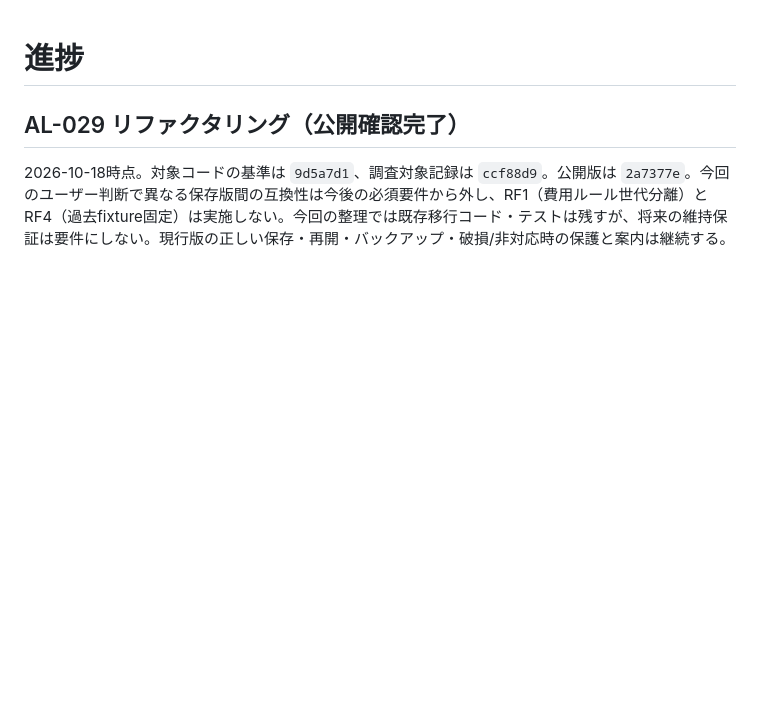
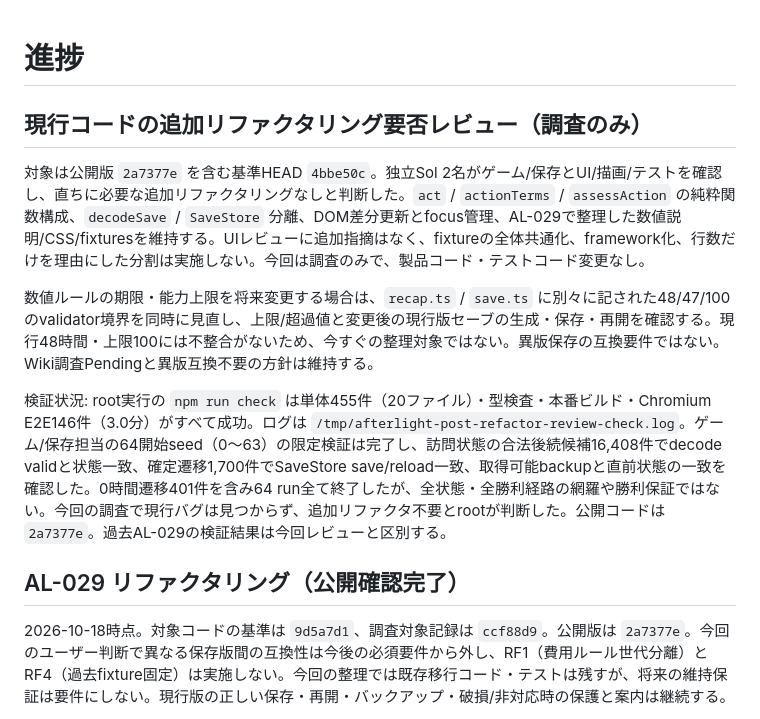
Before and after one commit to TomofumiYabu/Scavenger-SuvGame, a Markdown page: docs/PROGRESS.md, the part around the change. GitHub-like rendering; blank space fills up the shorter version.

Commit message:
docs: review current code after targeted refactoring [skip ci]

```diff
--- a/docs/PROGRESS.md
+++ b/docs/PROGRESS.md
@@ -1,4 +1,12 @@
 # 進捗
+
+## 現行コードの追加リファクタリング要否レビュー（調査のみ）
+
+対象は公開版 `2a7377e` を含む基準HEAD `4bbe50c`。独立Sol 2名がゲーム/保存とUI/描画/テストを確認し、直ちに必要な追加リファクタリングなしと判断した。`act` / `actionTerms` / `assessAction` の純粋関数構成、`decodeSave` / `SaveStore` 分離、DOM差分更新とfocus管理、AL-029で整理した数値説明/CSS/fixturesを維持する。UIレビューに追加指摘はなく、fixtureの全体共通化、framework化、行数だけを理由にした分割は実施しない。今回は調査のみで、製品コード・テストコード変更なし。
+
+数値ルールの期限・能力上限を将来変更する場合は、`recap.ts` / `save.ts` に別々に記された48/47/100のvalidator境界を同時に見直し、上限/超過値と変更後の現行版セーブの生成・保存・再開を確認する。現行48時間・上限100には不整合がないため、今すぐの整理対象ではない。異版保存の互換要件ではない。Wiki調査Pendingと異版互換不要の方針は維持する。
+
+検証状況: root実行の `npm run check` は単体455件（20ファイル）・型検査・本番ビルド・Chromium E2E146件（3.0分）がすべて成功。ログは `/tmp/afterlight-post-refactor-review-check.log`。ゲーム/保存担当の64開始seed（0〜63）の限定検証は完了し、訪問状態の合法後続候補16,408件でdecode validと状態一致、確定遷移1,700件でSaveStore save/reload一致、取得可能backupと直前状態の一致を確認した。0時間遷移401件を含み64 run全て終了したが、全状態・全勝利経路の網羅や勝利保証ではない。今回の調査で現行バグは見つからず、追加リファクタ不要とrootが判断した。公開コードは `2a7377e`。過去AL-029の検証結果は今回レビューと区別する。
 
 ## AL-029 リファクタリング（公開確認完了）
 
```
Also changed, not shown: docs/REVIEWS.md (+14 -0 lines).
